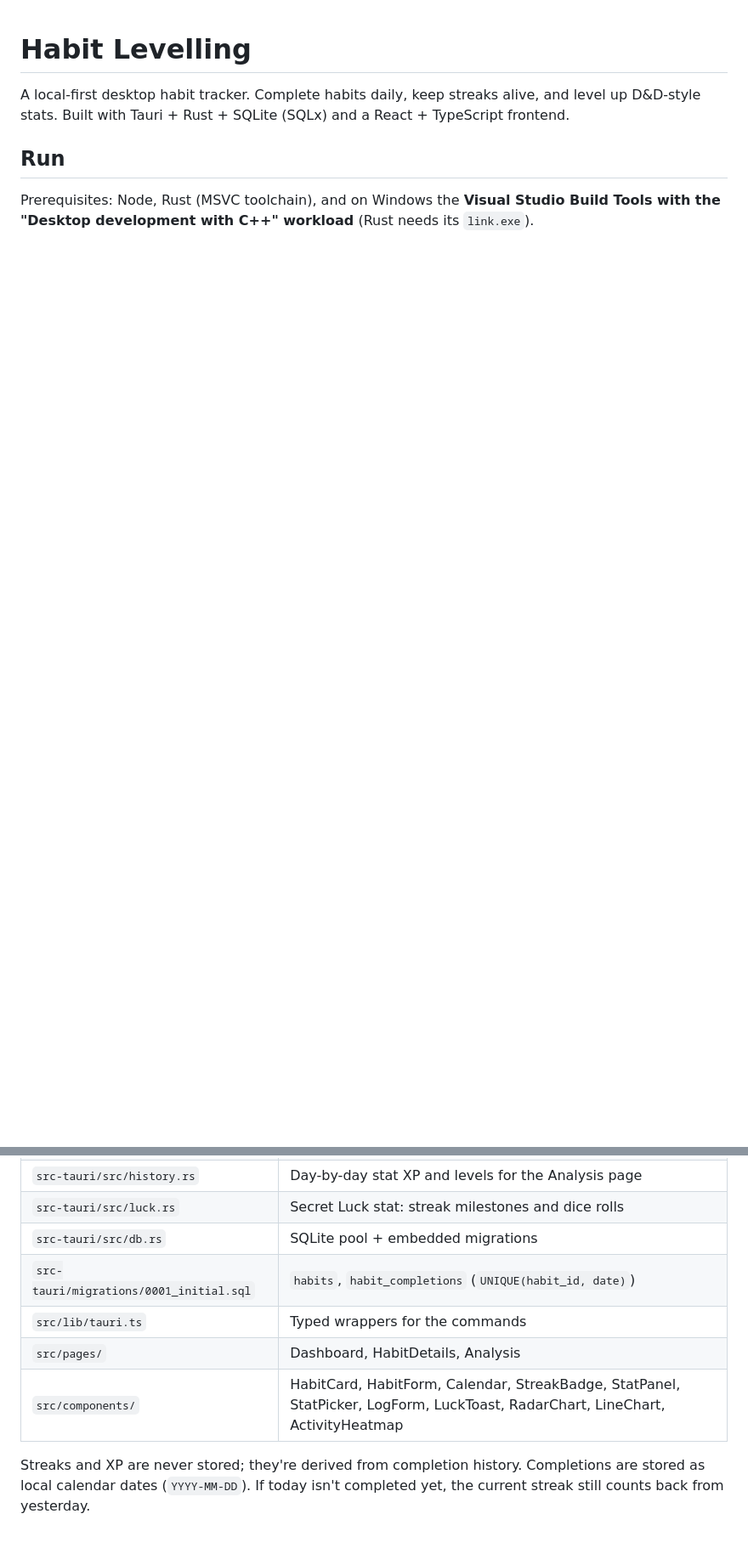
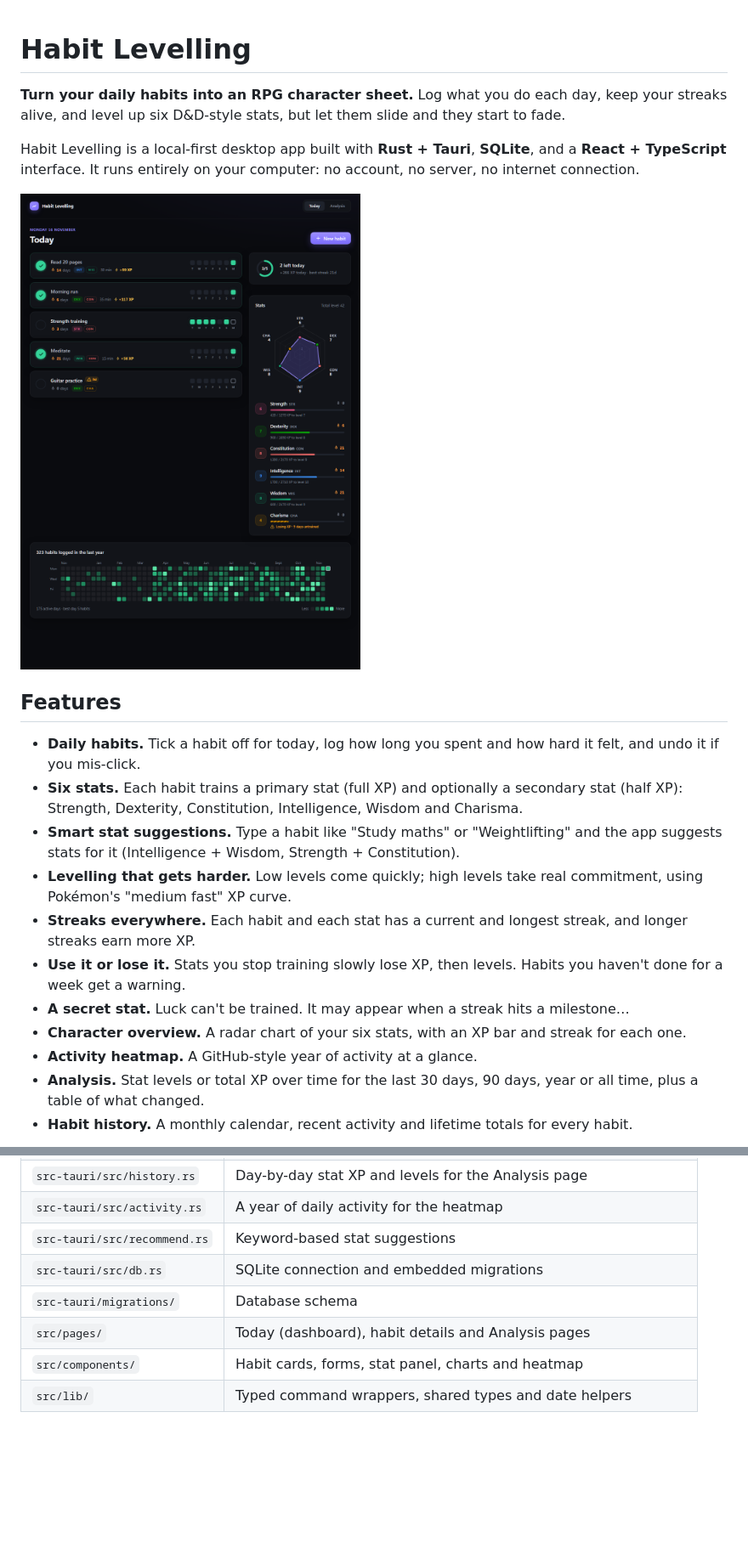
Before and after one commit to benTaylor34/habit-levelling, a Markdown page: README.md, 2 parts joined by grey strips. Shown at 85% size. Drawn GitHub-style; pictures changed too: docs/screenshots/today.png (added); blank space fills up the shorter version.

```diff
--- a/README.md
+++ b/README.md
@@ -1,11 +1,22 @@
 # Habit Levelling
 
-A local-first desktop habit tracker. Complete habits daily, keep streaks alive,
-and level up D&D-style stats. Built with Tauri + Rust + SQLite (SQLx) and a React +
-TypeScript frontend.
+**Turn your daily habits into an RPG character sheet.** Log what you do each day, keep your streaks alive, and level up six D&D-style stats, but let them slide and they start to fade.
 
-## Run
+Habit Levelling is a local-first desktop app built with **Rust + Tauri**, **SQLite**, and a **React + TypeScript** interface. It runs entirely on your computer: no account, no server, no internet connection.
 
-Prerequisites: Node, Rust (MSVC toolchain), and on Windows the
-**Visual Studio Build Tools with the "Desktop development with C++" workload**
-(Rust needs its `link.exe`).
+![The Today page: habits, stat radar and levels, and a year of activity (sample data)](docs/screenshots/today.png)
+
+## Features
+
+- **Daily habits.** Tick a habit off for today, log how long you spent and how hard it felt, and undo it if you mis-click.
+- **Six stats.** Each habit trains a primary stat (full XP) and optionally a secondary stat (half XP): Strength, Dexterity, Constitution, Intelligence, Wisdom and Charisma.
+- **Smart stat suggestions.** Type a habit like "Study maths" or "Weightlifting" and the app suggests stats for it (Intelligence + Wisdom, Strength + Constitution).
+- **Levelling that gets harder.** Low levels come quickly; high levels take real commitment, using Pokémon's "medium fast" XP curve.
+- **Streaks everywhere.** Each habit and each stat has a current and longest streak, and longer streaks earn more XP.
+- **Use it or lose it.** Stats you stop training slowly lose XP, then levels. Habits you haven't done for a week get a warning.
+- **A secret stat.** Luck can't be trained. It may appear when a streak hits a milestone…
+- **Character overview.** A radar chart of your six stats, with an XP bar and streak for each one.
+- **Activity heatmap.** A GitHub-style year of activity at a glance.
+- **Analysis.** Stat levels or total XP over time for the last 30 days, 90 days, year or all time, plus a table of what changed.
+- **Habit history.** A monthly calendar, recent activity and lifetime totals for every habit.
+
@@ -42,11 +135,8 @@ React only renders and calls Tauri commands; all logic lives in Rust.
 | `src-tauri/src/history.rs` | Day-by-day stat XP and levels for the Analysis page |
-| `src-tauri/src/luck.rs` | Secret Luck stat: streak milestones and dice rolls |
-| `src-tauri/src/db.rs` | SQLite pool + embedded migrations |
-| `src-tauri/migrations/0001_initial.sql` | `habits`, `habit_completions` (`UNIQUE(habit_id, date)`) |
-| `src/lib/tauri.ts` | Typed wrappers for the commands |
-| `src/pages/` | Dashboard, HabitDetails, Analysis |
-| `src/components/` | HabitCard, HabitForm, Calendar, StreakBadge, StatPanel, StatPicker, LogForm, LuckToast, RadarChart, LineChart, ActivityHeatmap |
-
-Streaks and XP are never stored; they're derived from completion history.
-Completions are stored as local calendar dates (`YYYY-MM-DD`). If today isn't
-completed yet, the current streak still counts back from yesterday.
+| `src-tauri/src/activity.rs` | A year of daily activity for the heatmap |
+| `src-tauri/src/recommend.rs` | Keyword-based stat suggestions |
+| `src-tauri/src/db.rs` | SQLite connection and embedded migrations |
+| `src-tauri/migrations/` | Database schema |
+| `src/pages/` | Today (dashboard), habit details and Analysis pages |
+| `src/components/` | Habit cards, forms, stat panel, charts and heatmap |
+| `src/lib/` | Typed command wrappers, shared types and date helpers |
```
Also changed, not shown: other parts of README.md (+96 -14 lines), docs/screenshots/analysis.png (added), 3 other files.
